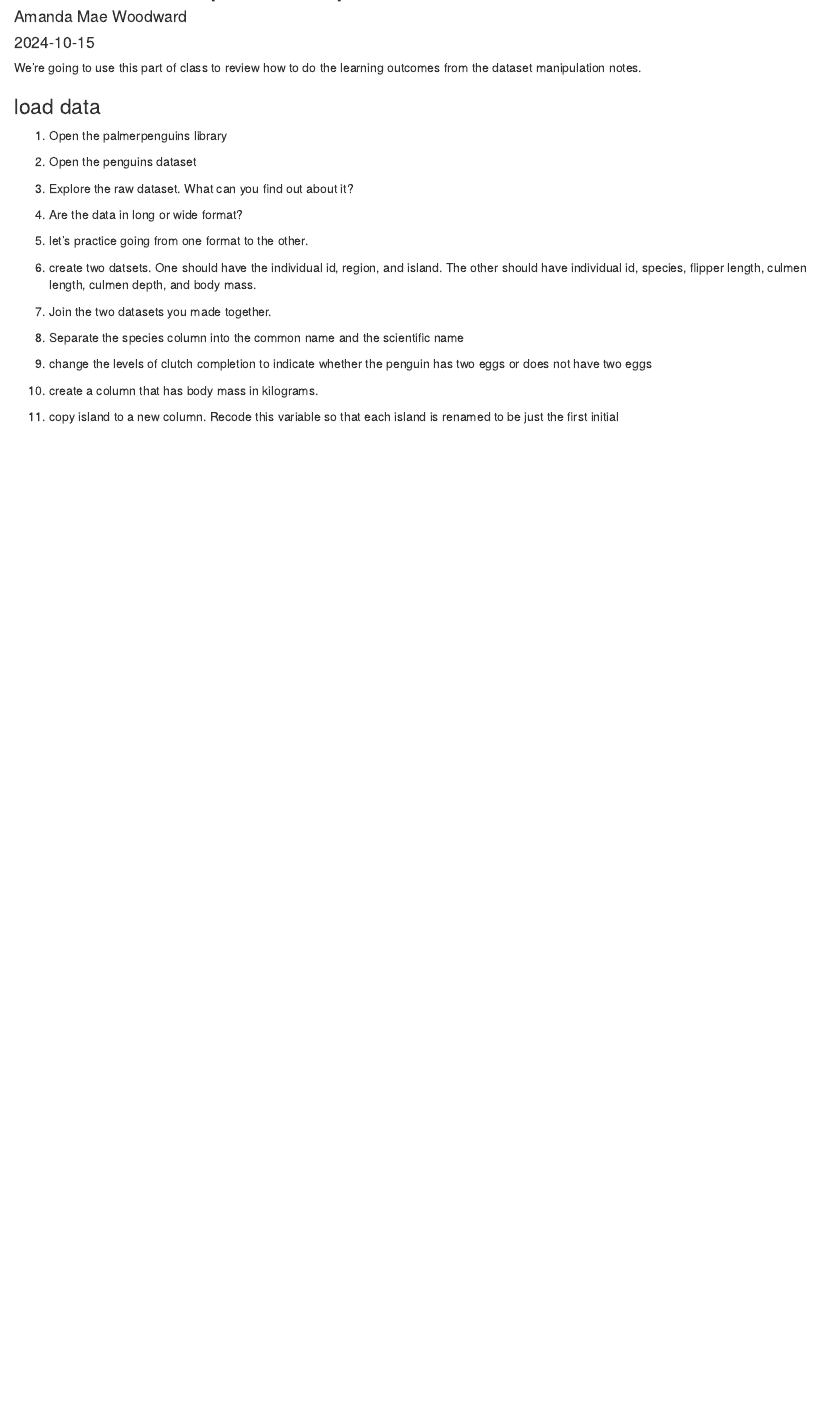
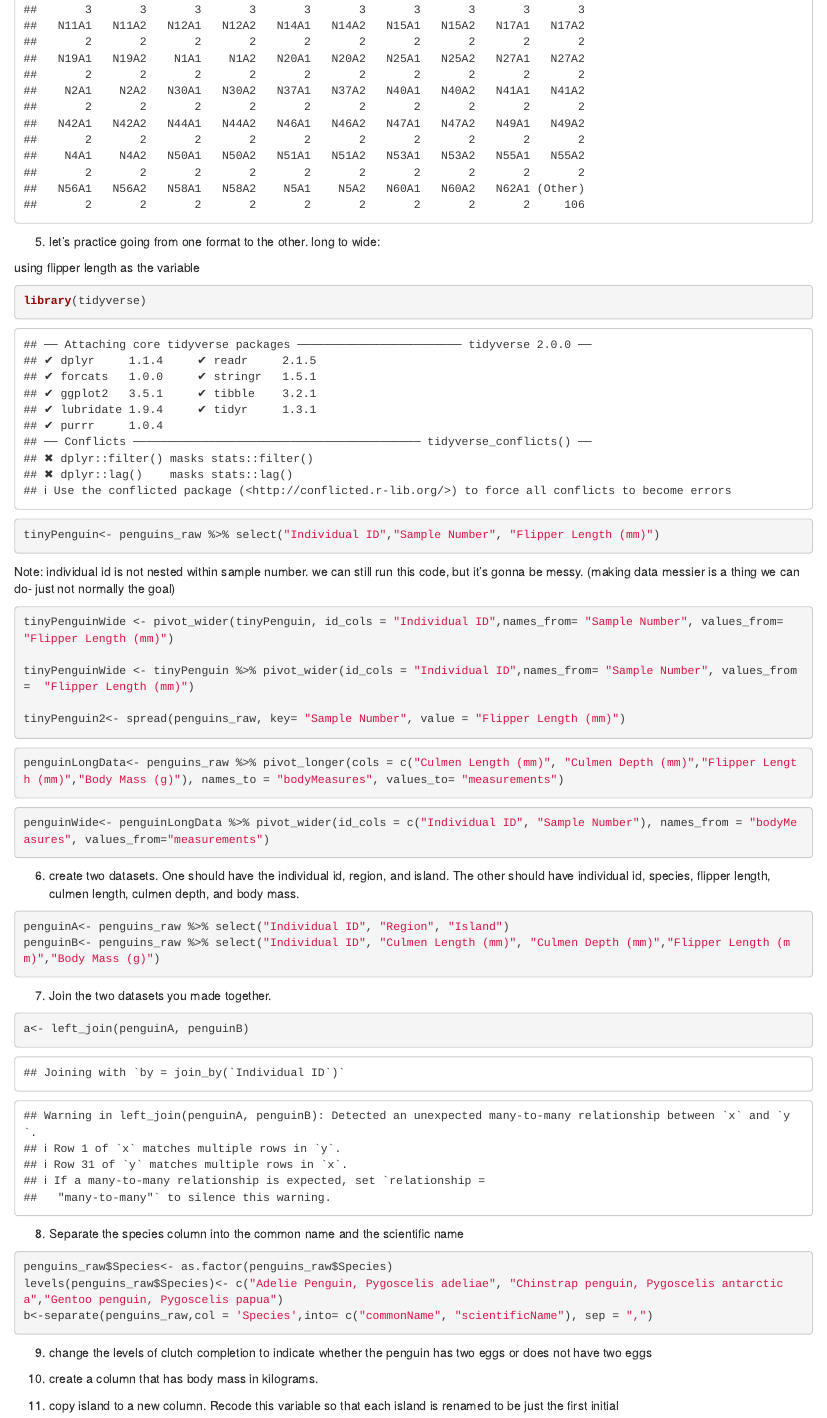
Before and after one commit to AmandaMaeWoodward/PSY4802---Fall-2024, an R Markdown document (dataset manipulation pt2.Rmd): the page in a window 1100 px wide, from 60 px down before the commit and from 1460 px down after it. Rendered offline with R 4.5, knitr and Pandoc, with nearby package versions.

Commit message:
class notes completed 10/15

````diff
--- a/dataset manipulation pt2.Rmd
+++ b/dataset manipulation pt2.Rmd
@@ -25,19 +34,48 @@ We're going to use this part of class to review how to do the learning outcomes
 5. let's practice going from one format to the other.
+long to wide:
 
-6. create two datsets. One should have the individual id, region, and island. The other should have individual id, species, flipper length, culmen length, culmen depth, and body mass.
+using flipper length as the variable
+```{r}
+library(tidyverse)
+
+tinyPenguin<- penguins_raw %>% select("Individual ID","Sample Number", "Flipper Length (mm)")
+```
+Note: individual id is not nested within sample number. we can still run this code, but it's gonna be messy. (making data messier is a thing we can do- just not normally the goal)
+```{r}
+tinyPenguinWide <- pivot_wider(tinyPenguin, id_cols = "Individual ID",names_from= "Sample Number", values_from=  "Flipper Length (mm)")
+
+tinyPenguinWide <- tinyPenguin %>% pivot_wider(id_cols = "Individual ID",names_from= "Sample Number", values_from=  "Flipper Length (mm)")
+
+tinyPenguin2<- spread(penguins_raw, key= "Sample Number", value = "Flipper Length (mm)")
+```
+
 
 ```{r}
+penguinLongData<- penguins_raw %>% pivot_longer(cols = c("Culmen Length (mm)", "Culmen Depth (mm)","Flipper Length (mm)","Body Mass (g)"), names_to = "bodyMeasures", values_to= "measurements")
+```
 
+```{r}
+penguinWide<- penguinLongData %>% pivot_wider(id_cols = c("Individual ID", "Sample Number"), names_from = "bodyMeasures", values_from="measurements")
+```
+
+
+6. create two datasets. One should have the individual id, region, and island. The other should have individual id, species, flipper length, culmen length, culmen depth, and body mass.
+
+```{r}
+penguinA<- penguins_raw %>% select("Individual ID", "Region", "Island")
+penguinB<- penguins_raw %>% select("Individual ID", "Culmen Length (mm)", "Culmen Depth (mm)","Flipper Length (mm)","Body Mass (g)")
 ```
 
 7. Join the two datasets you made together.
 ```{r}
-
+a<- left_join(penguinA, penguinB)
 ```
 
 8. Separate the species column into the common name and the scientific name
 ```{r}
-
+penguins_raw$Species<- as.factor(penguins_raw$Species)
+levels(penguins_raw$Species)<- c("Adelie Penguin, Pygoscelis adeliae", "Chinstrap penguin, Pygoscelis antarctica","Gentoo penguin, Pygoscelis papua")
+b<-separate(penguins_raw,col = 'Species',into= c("commonName", "scientificName"), sep = ",")
 ```
 
 9. change the levels of clutch completion to indicate whether the penguin has two eggs or does not have two eggs
````
Also changed, not shown: dataset manipulation pt2.Rmd (13 more changed lines).
